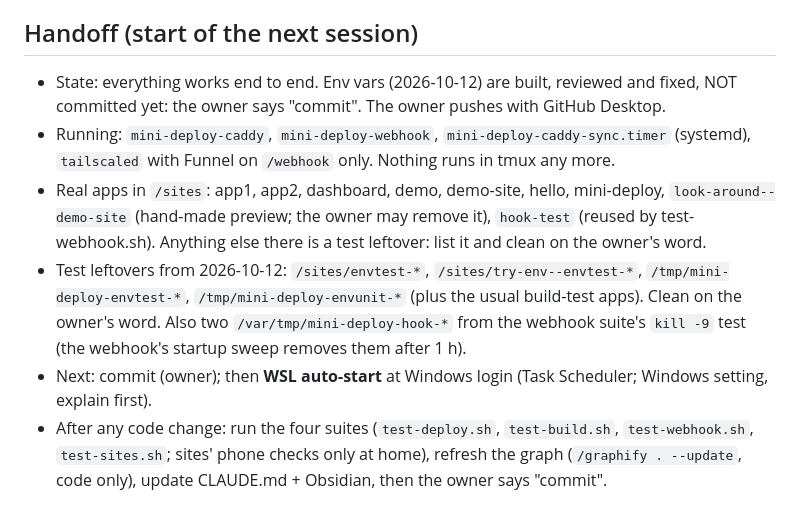
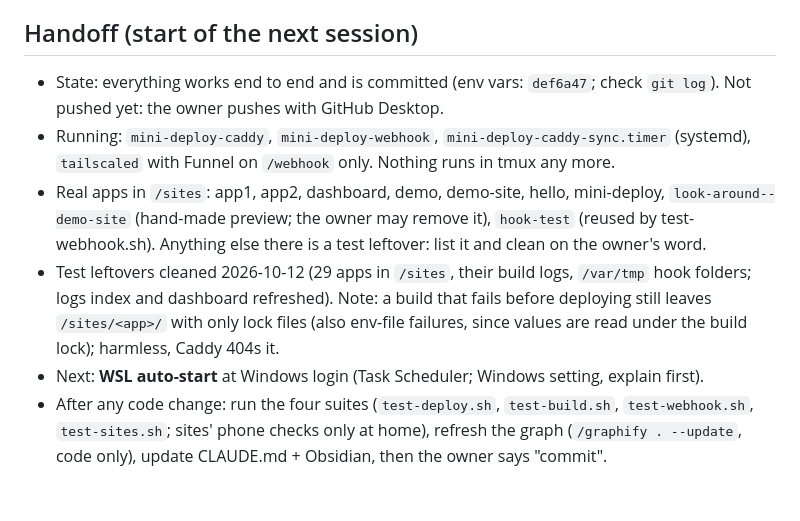
Before and after one commit to ujjin0908-k/mini-deploy, a Markdown page: CLAUDE.md, the part around the change. GitHub-like rendering.

Commit message:
Handoff: env vars committed, test leftovers cleaned

```diff
--- a/CLAUDE.md
+++ b/CLAUDE.md
@@ -114,10 +114,9 @@ Obsidian root on Windows: `C:\Users\indra\OneDrive\Desktop\obsidian\skeloton\ai_
 - 2026-10-12: **Env vars /deploy-review done, all findings fixed ("go").** No HIGH; 4 MEDIUM, 10 LOW. Fixed: masking/dist check also catch encoded forms (JS/JSON, HTML, URL, base64 at 3 alignments) and are documented as a safety net; `npm ci` runs in its own box without values; `find_secret` size cap before reading + clean errors; dashboard reason words and key names moved after `nothing was deployed:`; appenv FIFO-safe open, 1 MB cap and `ensure_ascii=False`, surrogate/RecursionError handled, wider key deny list, store folder checked, override needs `MINI_DEPLOY_TESTING=1`; small docker client env; values read after the build lock; env error stops the webhook fallback; the end of output is never held back. `test-build.sh` section 10 extended (encoded leaks in real builds, install step sees no secret, broken/huge/deep/FIFO files, open store folder, dashboard words, fallback stop, sparse 500 MB dist). `test-webhook.sh` "left behind" now counts only its own run's folders (a `kill -9` test from an earlier run within the hour left one on purpose; the startup sweep removes it after 1 h). All four suites ALL PASSED. Graph refreshed (425 nodes, 939 edges, 21 communities). Not done (owner's call): an opt-in `required` list of values.
 
 ## Handoff (start of the next session)
-- State: everything works end to end. Env vars (2026-10-12) are built, reviewed and fixed, NOT committed yet: the owner says "commit". The owner pushes with GitHub Desktop.
+- State: everything works end to end and is committed (env vars: `def6a47`; check `git log`). Not pushed yet: the owner pushes with GitHub Desktop.
 - Running: `mini-deploy-caddy`, `mini-deploy-webhook`, `mini-deploy-caddy-sync.timer` (systemd), `tailscaled` with Funnel on `/webhook` only. Nothing runs in tmux any more.
 - Real apps in `/sites`: app1, app2, dashboard, demo, demo-site, hello, mini-deploy, `look-around--demo-site` (hand-made preview; the owner may remove it), `hook-test` (reused by test-webhook.sh). Anything else there is a test leftover: list it and clean on the owner's word.
-- Test leftovers from 2026-10-12: `/sites/envtest-*`, `/sites/try-env--envtest-*`, `/tmp/mini-deploy-envtest-*`, `/tmp/mini-deploy-envunit-*` (plus the usual build-test apps). Clean on the owner's word.
-  Also two `/var/tmp/mini-deploy-hook-*` from the webhook suite's `kill -9` test (the webhook's startup sweep removes them after 1 h).
-- Next: commit (owner); then **WSL auto-start** at Windows login (Task Scheduler; Windows setting, explain first).
+- Test leftovers cleaned 2026-10-12 (29 apps in `/sites`, their build logs, `/var/tmp` hook folders; logs index and dashboard refreshed). Note: a build that fails before deploying still leaves `/sites/<app>/` with only lock files (also env-file failures, since values are read under the build lock); harmless, Caddy 404s it.
+- Next: **WSL auto-start** at Windows login (Task Scheduler; Windows setting, explain first).
 - After any code change: run the four suites (`test-deploy.sh`, `test-build.sh`, `test-webhook.sh`, `test-sites.sh`; sites' phone checks only at home), refresh the graph (`/graphify . --update`, code only), update CLAUDE.md + Obsidian, then the owner says "commit".
```
